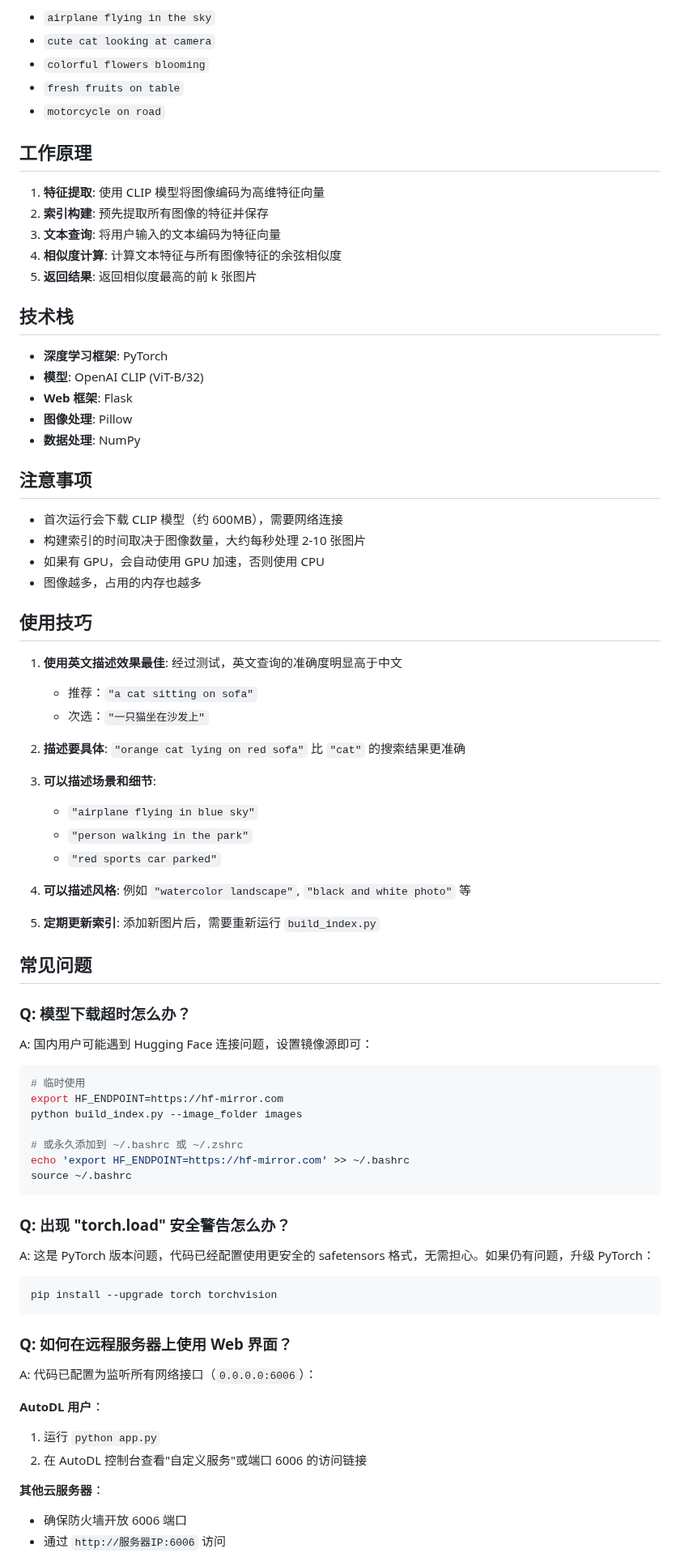
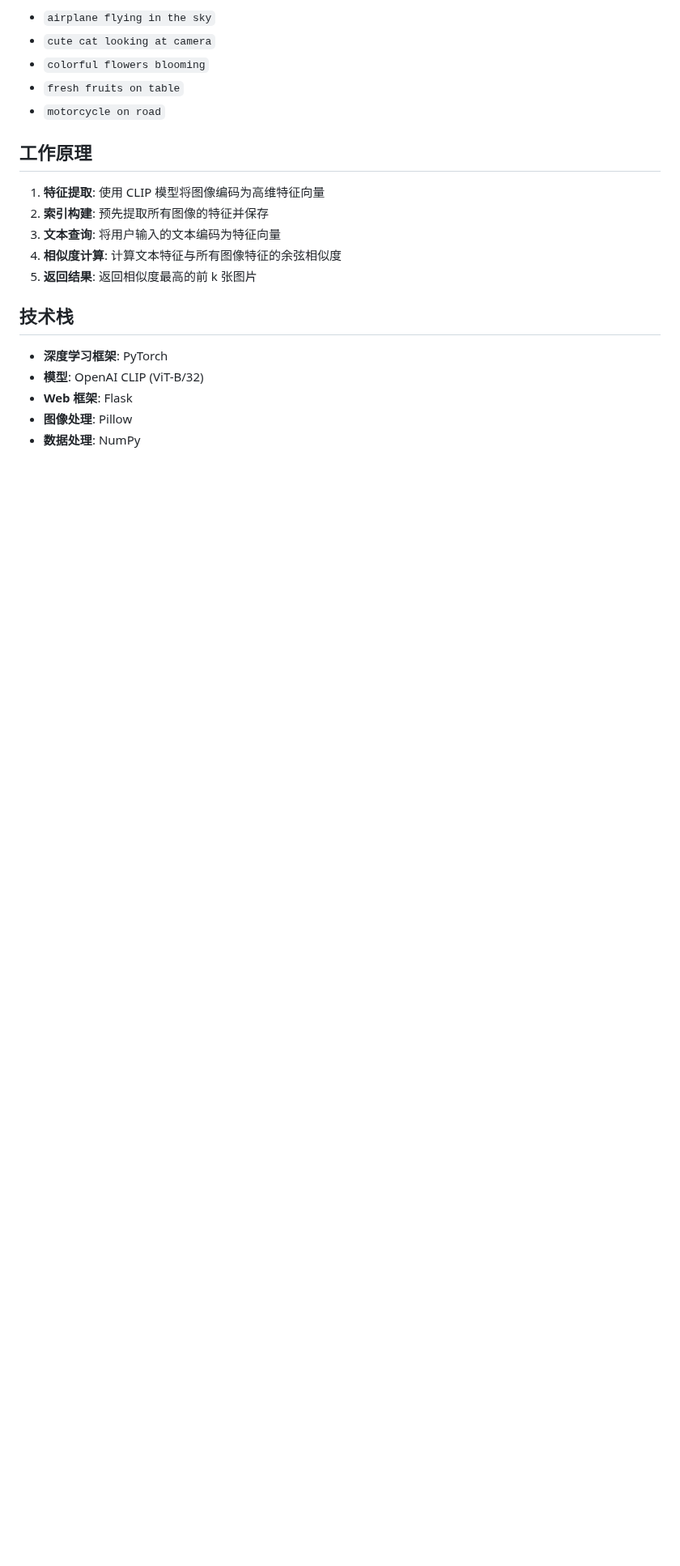
Before and after one commit to Adam-226/image-search, a Markdown page: README.md, the part around one of its changes. Shown at 81% size. Rendered like a GitHub page; blank space fills up the shorter version.

````diff
--- a/README.md
+++ b/README.md
@@ -159,63 +150,3 @@ python search.py --query "your search query" --index_path my_index.pkl
 - **图像处理**: Pillow
 - **数据处理**: NumPy
 
-## 注意事项
-
-- 首次运行会下载 CLIP 模型（约 600MB），需要网络连接
-- 构建索引的时间取决于图像数量，大约每秒处理 2-10 张图片
-- 如果有 GPU，会自动使用 GPU 加速，否则使用 CPU
-- 图像越多，占用的内存也越多
-
-## 使用技巧
-
-1. **使用英文描述效果最佳**: 经过测试，英文查询的准确度明显高于中文
-   - 推荐：`"a cat sitting on sofa"`
-   - 次选：`"一只猫坐在沙发上"`
-
-2. **描述要具体**: `"orange cat lying on red sofa"` 比 `"cat"` 的搜索结果更准确
-
-3. **可以描述场景和细节**:
-   - `"airplane flying in blue sky"`
-   - `"person walking in the park"`
-   - `"red sports car parked"`
-
-4. **可以描述风格**: 例如 `"watercolor landscape"`, `"black and white photo"` 等
-
-5. **定期更新索引**: 添加新图片后，需要重新运行 `build_index.py`
-
-## 常见问题
-
-### Q: 模型下载超时怎么办？
-
-A: 国内用户可能遇到 Hugging Face 连接问题，设置镜像源即可：
-
-```bash
-# 临时使用
-export HF_ENDPOINT=https://hf-mirror.com
-python build_index.py --image_folder images
-
-# 或永久添加到 ~/.bashrc 或 ~/.zshrc
-echo 'export HF_ENDPOINT=https://hf-mirror.com' >> ~/.bashrc
-source ~/.bashrc
-```
-
-### Q: 出现 "torch.load" 安全警告怎么办？
-
-A: 这是 PyTorch 版本问题，代码已经配置使用更安全的 safetensors 格式，无需担心。如果仍有问题，升级 PyTorch：
-
-```bash
-pip install --upgrade torch torchvision
-```
-
-### Q: 如何在远程服务器上使用 Web 界面？
-
-A: 代码已配置为监听所有网络接口（`0.0.0.0:6006`）：
-
-**AutoDL 用户**：
-1. 运行 `python app.py`
-2. 在 AutoDL 控制台查看"自定义服务"或端口 6006 的访问链接
-
-**其他云服务器**：
-- 确保防火墙开放 6006 端口
-- 通过 `http://服务器IP:6006` 访问
-
````
Also changed, not shown: other parts of README.md (+2 -34 lines).
